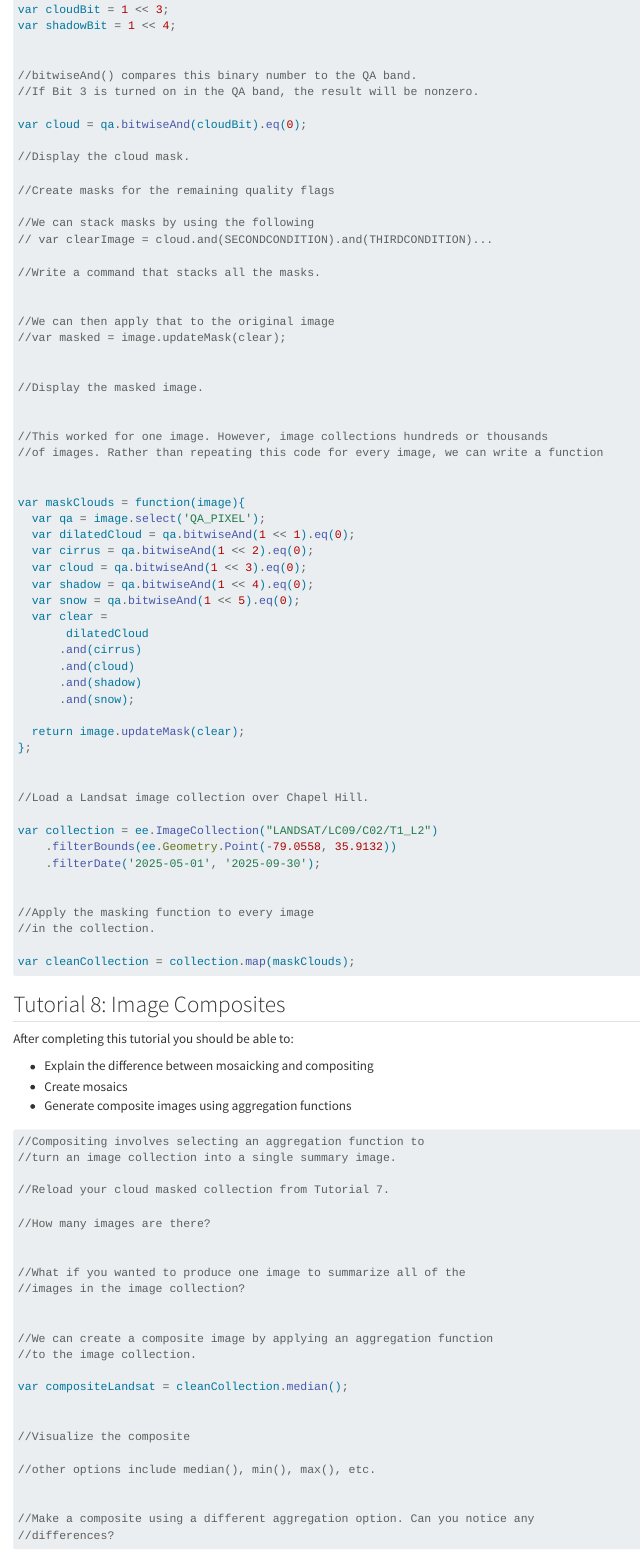
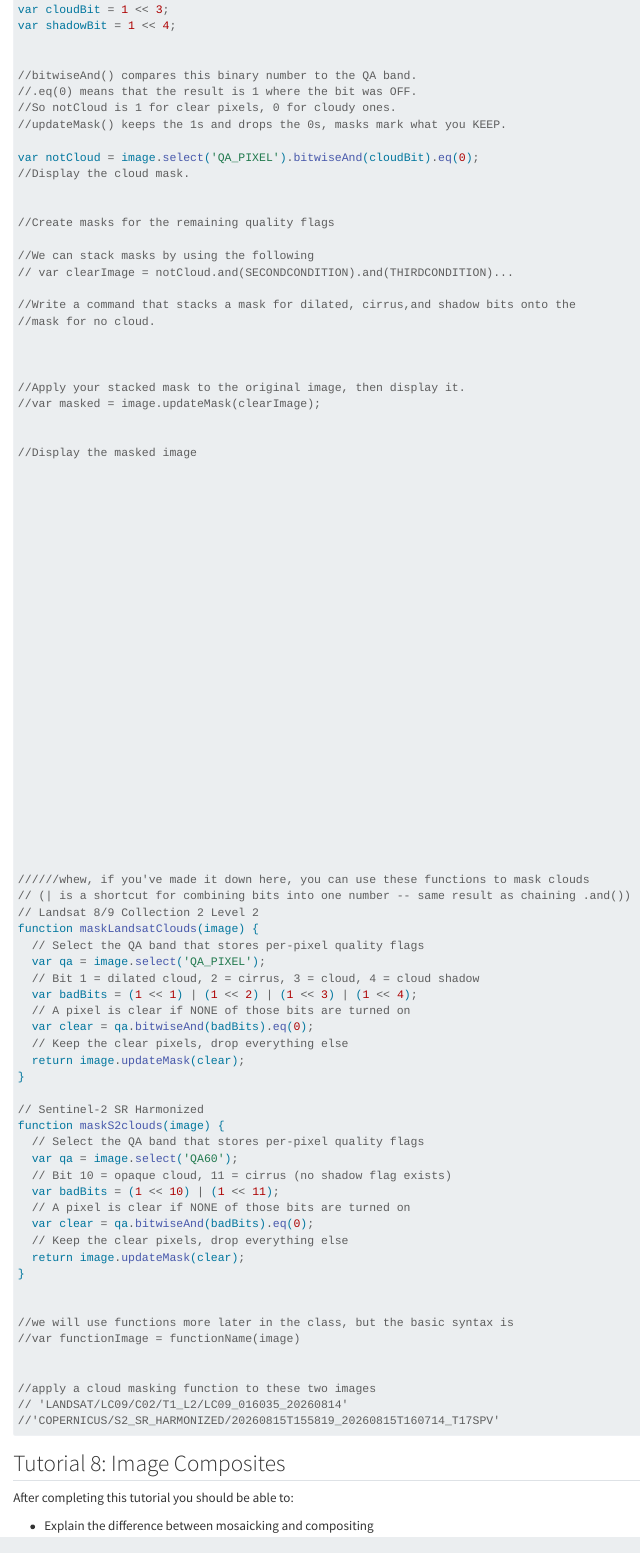
Before and after one commit to jucardwell/gee, a Quarto document (tutorials.qmd): the page in a window 1100 px wide, from 11000 px down before the commit and from 11150 px down after it, so that both start at the same text. Rendered offline with R 4.5, knitr and Pandoc in place of Quarto, with nearby package versions; long lines of code are wrapped.

Commit message:
tutorial updates

````diff
--- a/tutorials.qmd
+++ b/tutorials.qmd
@@ -520,60 +529,89 @@
 
 
 //bitwiseAnd() compares this binary number to the QA band.
-//If Bit 3 is turned on in the QA band, the result will be nonzero.
+//.eq(0) means that the result is 1 where the bit was OFF.
+//So notCloud is 1 for clear pixels, 0 for cloudy ones.
+//updateMask() keeps the 1s and drops the 0s, masks mark what you KEEP.
 
-var cloud = qa.bitwiseAnd(cloudBit).eq(0);
+var notCloud = image.select('QA_PIXEL').bitwiseAnd(cloudBit).eq(0);
+//Display the cloud mask.
 
-//Display the cloud mask.
 
 //Create masks for the remaining quality flags
 
 //We can stack masks by using the following
-// var clearImage = cloud.and(SECONDCONDITION).and(THIRDCONDITION)...
+// var clearImage = notCloud.and(SECONDCONDITION).and(THIRDCONDITION)...
 
-//Write a command that stacks all the masks.
+//Write a command that stacks a mask for dilated, cirrus,and shadow bits onto the
+//mask for no cloud.
 
 
-//We can then apply that to the original image
-//var masked = image.updateMask(clear);
+
+//Apply your stacked mask to the original image, then display it.
+//var masked = image.updateMask(clearImage);
 
 
-//Display the masked image.
+//Display the masked image
 
 
-//This worked for one image. However, image collections hundreds or thousands
-//of images. Rather than repeating this code for every image, we can write a function
 
 
-var maskClouds = function(image){
-  var qa = image.select('QA_PIXEL');
-  var dilatedCloud = qa.bitwiseAnd(1 << 1).eq(0);
-  var cirrus = qa.bitwiseAnd(1 << 2).eq(0);
-  var cloud = qa.bitwiseAnd(1 << 3).eq(0);
-  var shadow = qa.bitwiseAnd(1 << 4).eq(0);
-  var snow = qa.bitwiseAnd(1 << 5).eq(0);
-  var clear =
-       dilatedCloud
-      .and(cirrus)
-      .and(cloud)
-      .and(shadow)
-      .and(snow);
-
-  return image.updateMask(clear);
-};
 
 
-//Load a Landsat image collection over Chapel Hill.
-
-var collection = ee.ImageCollection("LANDSAT/LC09/C02/T1_L2")
-    .filterBounds(ee.Geometry.Point(-79.0558, 35.9132))
-    .filterDate('2025-05-01', '2025-09-30');
 
 
-//Apply the masking function to every image
-//in the collection.
 
-var cleanCollection = collection.map(maskClouds);
+
+
+
+
+
+
+
+
+
+
+
+
+
+
+
+
+//////whew, if you've made it down here, you can use these functions to mask clouds
+// (| is a shortcut for combining bits into one number -- same result as chaining .and())
+// Landsat 8/9 Collection 2 Level 2
+function maskLandsatClouds(image) {
+  // Select the QA band that stores per-pixel quality flags
+  var qa = image.select('QA_PIXEL');
+  // Bit 1 = dilated cloud, 2 = cirrus, 3 = cloud, 4 = cloud shadow
+  var badBits = (1 << 1) | (1 << 2) | (1 << 3) | (1 << 4);
+  // A pixel is clear if NONE of those bits are turned on
+  var clear = qa.bitwiseAnd(badBits).eq(0);
+  // Keep the clear pixels, drop everything else
+  return image.updateMask(clear);
+}
+
+// Sentinel-2 SR Harmonized
+function maskS2clouds(image) {
+  // Select the QA band that stores per-pixel quality flags
+  var qa = image.select('QA60');
+  // Bit 10 = opaque cloud, 11 = cirrus (no shadow flag exists)
+  var badBits = (1 << 10) | (1 << 11);
+  // A pixel is clear if NONE of those bits are turned on
+  var clear = qa.bitwiseAnd(badBits).eq(0);
+  // Keep the clear pixels, drop everything else
+  return image.updateMask(clear);
+}
+
+
+//we will use functions more later in the class, but the basic syntax is
+//var functionImage = functionName(image)
+
+
+//apply a cloud masking function to these two images
+// 'LANDSAT/LC09/C02/T1_L2/LC09_016035_20260814'
+//'COPERNICUS/S2_SR_HARMONIZED/20260815T155819_20260815T160714_T17SPV'
+
 
 ```
 
@@ -589,9 +627,8 @@
 //Compositing involves selecting an aggregation function to
 //turn an image collection into a single summary image.
 
-//Reload your cloud masked collection from Tutorial 7.
-
-//How many images are there?
+//Create an image collection of all the sentinel-2 images from July - September 2026 that cover
+//Chapel Hill.
 
 
 //What if you wanted to produce one image to summarize all of the
@@ -601,12 +638,12 @@
 //We can create a composite image by applying an aggregation function
 //to the image collection.
 
-var compositeLandsat = cleanCollection.median();
+//var compositeSentinel = imageCollection.median();
 
 
 //Visualize the composite
 
-//other options include median(), min(), max(), etc.
+//other options include mean(), min(), max(), etc.
 
 
 //Make a composite using a different aggregation option. Can you notice any
````
Also changed, not shown: essential_commands.qmd (+29 -0 lines), docs/search.json, tutorials.qmd (23 more changed lines), 2 other files.
